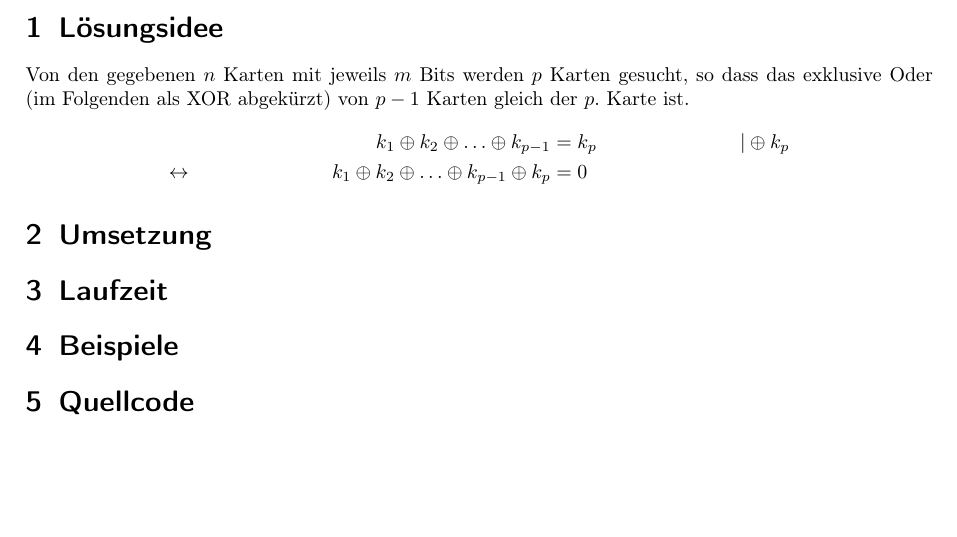
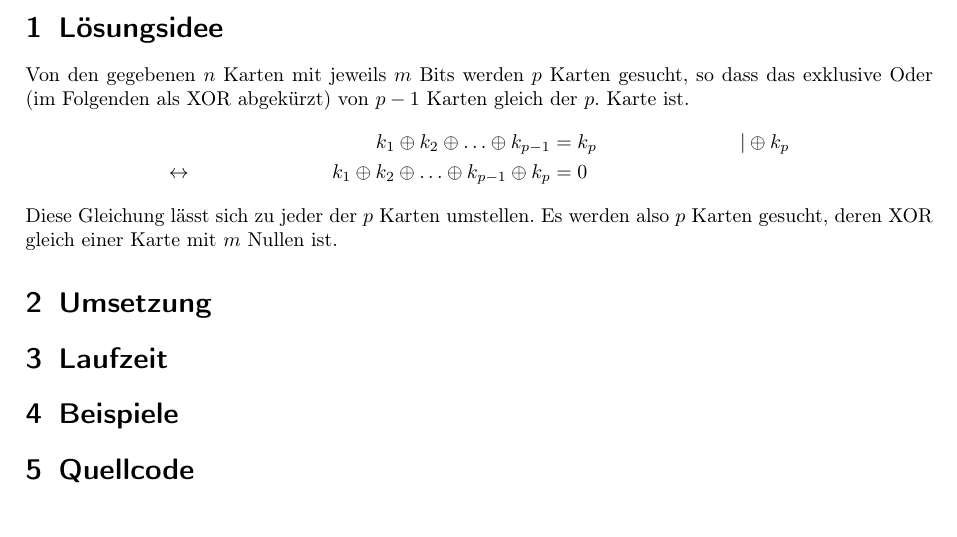
Before and after one commit to phgilde/bwinf40-2, a LaTeX document (zara-zackig/dokumentation.tex): part of the page, cut so that both start at the same text. Compiled offline with pdfLaTeX.

Commit message:
doku fortsetzug

```diff
--- a/zara-zackig/dokumentation.tex
+++ b/zara-zackig/dokumentation.tex
@@ -93,6 +93,7 @@ Von den gegebenen $n$ Karten mit jeweils $m$ Bits werden $p$ Karten gesucht, so
 && k_1 \xor k_2 \xor \ldots \xor k_{p-1} &= k_p && |\xor k_p \\
 \leftrightarrow && k_1 \xor k_2 \xor \ldots \xor k_{p-1} \xor k_p &= 0 &&
 \end{align*}
+Diese Gleichung lässt sich zu jeder der $p$ Karten umstellen. Es werden also $p$ Karten gesucht, deren XOR gleich einer Karte mit $m$ Nullen ist.
 \section{Umsetzung}
 \section{Laufzeit}
 
```
